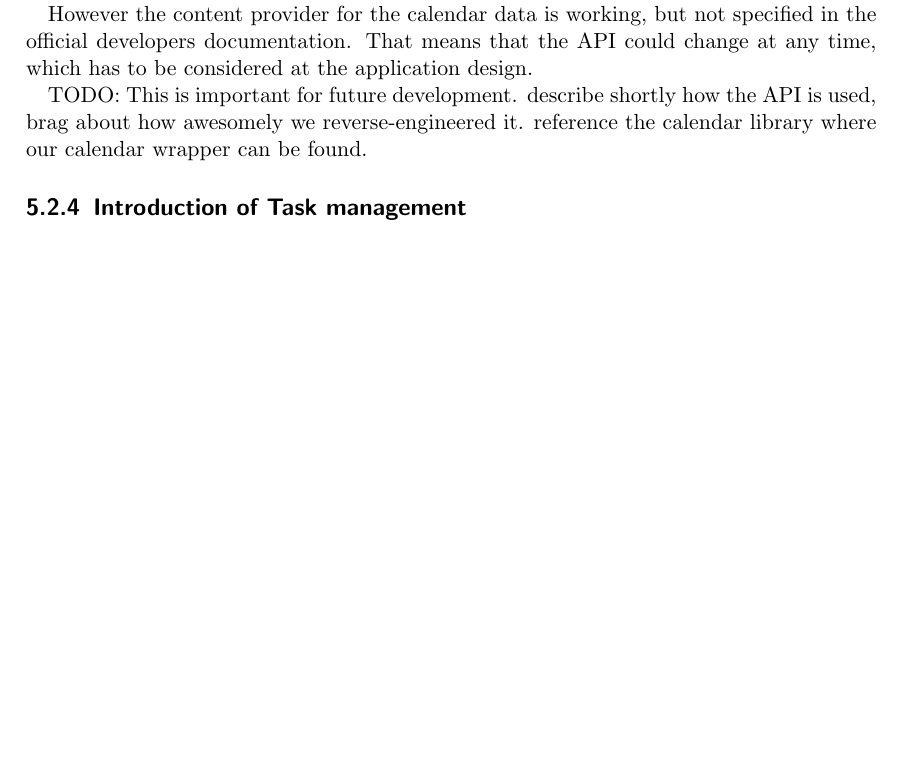
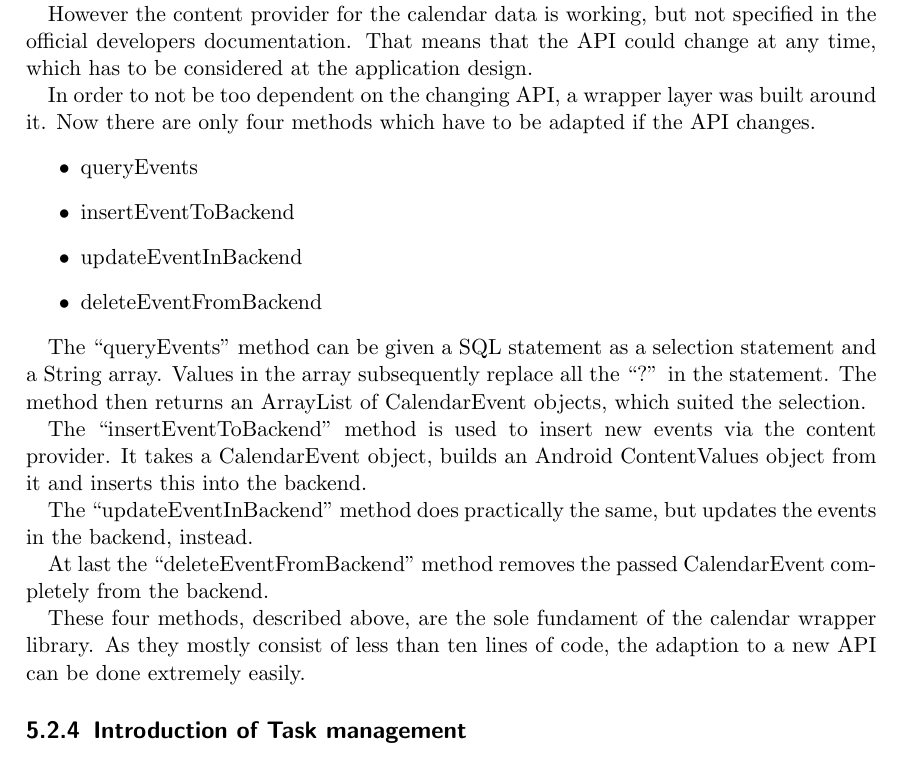
Before and after one commit to mrtazz/kangaroo, a LaTeX document (doc/document/kangaroo.tex, which reads doc/document/chapters/android_calendar.tex): part of page 20 of 25, cut so that both start at the same text, the shorter picture padded with empty space. Compiled offline with pdfLaTeX.

Commit message:
add calendar wrapper explanation

```diff
--- a/doc/document/chapters/android_calendar.tex
+++ b/doc/document/chapters/android_calendar.tex
@@ -9,4 +9,31 @@ documentation. That means that the API could change at
 any time, which has to be considered at the application
 design.
 
-TODO: This is important for future development. describe shortly how the API is used, brag about how awesomely we reverse-engineered it. reference the calendar library where our calendar wrapper can be found.
+In order to not be too dependent on the changing API, a
+wrapper layer was built around it. Now there are only four
+methods which have to be adapted if the API changes.
+\begin{itemize}
+  \item queryEvents
+  \item insertEventToBackend
+  \item updateEventInBackend
+  \item deleteEventFromBackend
+\end{itemize}
+
+The ``queryEvents'' method can be given a SQL statement as a selection
+statement and a String array. Values in the array subsequently replace all
+the ``?'' in the statement. The method then returns an ArrayList of
+CalendarEvent objects, which suited the selection.
+
+The ``insertEventToBackend'' method is used to insert new events via the
+content provider. It takes a CalendarEvent object, builds an Android
+ContentValues object from it and inserts this into the backend.
+
+The ``updateEventInBackend'' method does practically the same, but updates
+the events in the backend, instead.
+
+At last the ``deleteEventFromBackend'' method removes the passed CalendarEvent
+completely from the backend.
+
+These four methods, described above, are the sole fundament of the calendar
+wrapper library. As they mostly consist of less than ten lines of code,
+the adaption to a new API can be done extremely easily.
```
